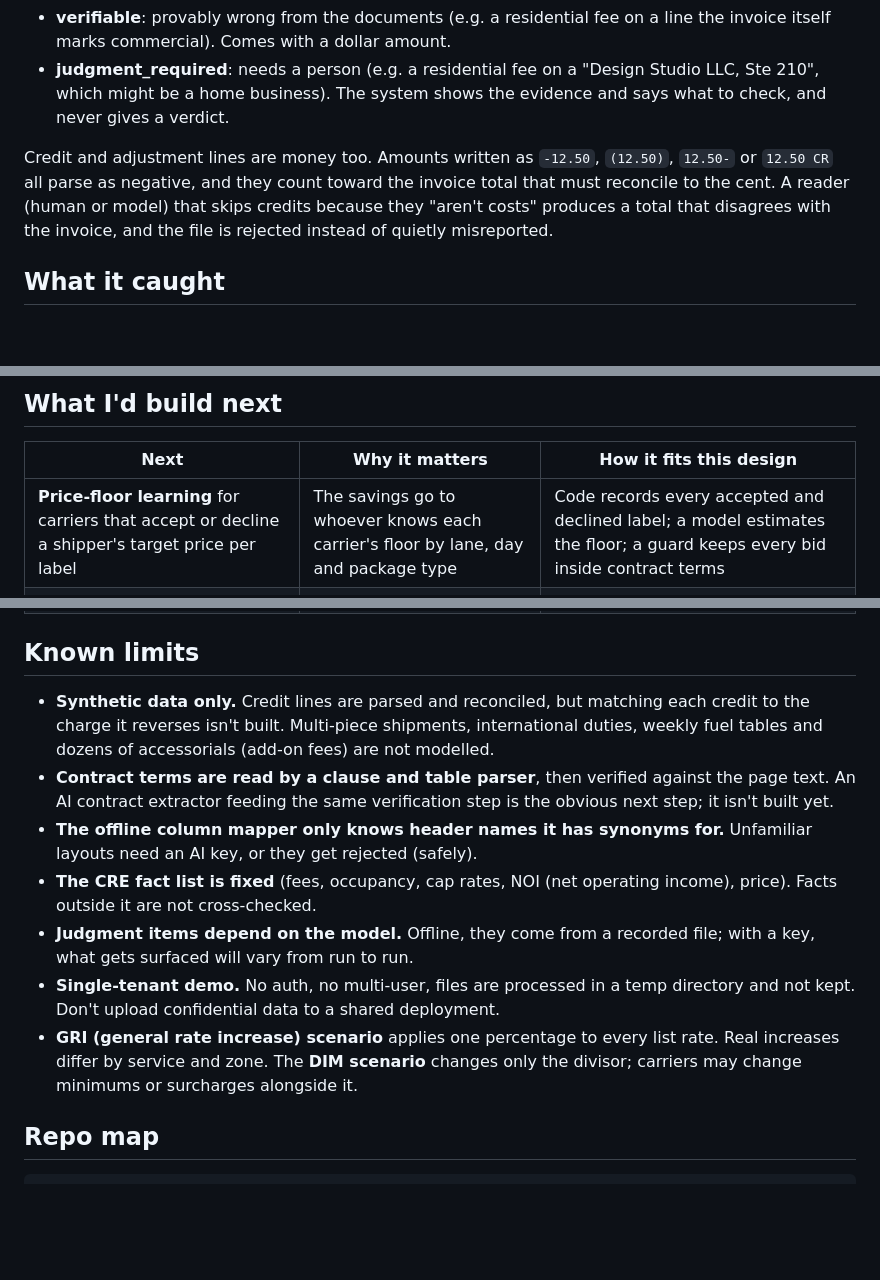
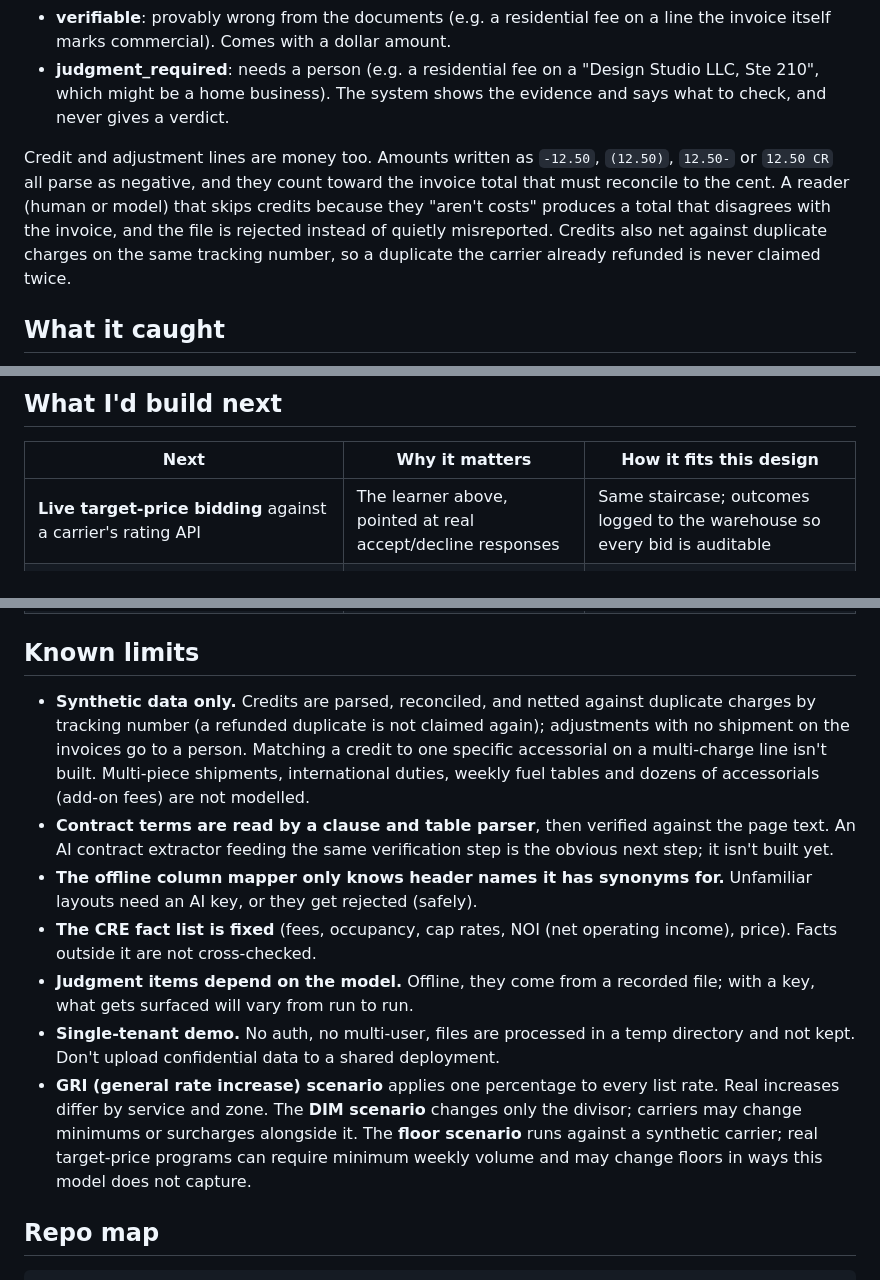
Before and after one commit to datazen123/sightline, a Markdown page: README.md, 3 parts joined by grey strips. Drawn GitHub-style; blank space fills up the shorter version.

```diff
--- a/README.md
+++ b/README.md
@@ -51,7 +51,7 @@ Every finding is labelled one of two ways:
 - **verifiable**: provably wrong from the documents (e.g. a residential fee on a line the invoice itself marks commercial). Comes with a dollar amount.
 - **judgment_required**: needs a person (e.g. a residential fee on a "Design Studio LLC, Ste 210", which might be a home business). The system shows the evidence and says what to check, and never gives a verdict.
 
-Credit and adjustment lines are money too. Amounts written as `-12.50`, `(12.50)`, `12.50-` or `12.50 CR` all parse as negative, and they count toward the invoice total that must reconcile to the cent. A reader (human or model) that skips credits because they "aren't costs" produces a total that disagrees with the invoice, and the file is rejected instead of quietly misreported.
+Credit and adjustment lines are money too. Amounts written as `-12.50`, `(12.50)`, `12.50-` or `12.50 CR` all parse as negative, and they count toward the invoice total that must reconcile to the cent. A reader (human or model) that skips credits because they "aren't costs" produces a total that disagrees with the invoice, and the file is rejected instead of quietly misreported. Credits also net against duplicate charges on the same tracking number, so a duplicate the carrier already refunded is never claimed twice.
 
 ## What it caught
 
@@ -139,20 +162,20 @@ The three US national carriers each announced an average **5.9%** increase for 2
 
 | Next | Why it matters | How it fits this design |
 | --- | --- | --- |
-| **Price-floor learning** for carriers that accept or decline a shipper's target price per label | The savings go to whoever knows each carrier's floor by lane, day and package type | Code records every accepted and declined label; a model estimates the floor; a guard keeps every bid inside contract terms |
+| **Live target-price bidding** against a carrier's rating API | The learner above, pointed at real accept/decline responses | Same staircase; outcomes logged to the warehouse so every bid is auditable |
 | **New carrier layouts without new code** (regional carriers bought through label marketplaces) | More carriers means more invoice formats | Already the mapping path: AI proposes columns, reconciliation decides |
 | **Negotiation pack** from audit data | Rate-renewal asks backed by the shipper's own numbers | GRI and DIM scenarios above, extended per zone and per surcharge |
 | **AI contract extractor** feeding the existing term verification | Real agreements vary more than the synthetic one | Same rule as everywhere: the model proposes, the citation check disposes |
 
 ## Known limits
 
-- **Synthetic data only.** Credit lines are parsed and reconciled, but matching each credit to the charge it reverses isn't built. Multi-piece shipments, international duties, weekly fuel tables and dozens of accessorials (add-on fees) are not modelled.
+- **Synthetic data only.** Credits are parsed, reconciled, and netted against duplicate charges by tracking number (a refunded duplicate is not claimed again); adjustments with no shipment on the invoices go to a person. Matching a credit to one specific accessorial on a multi-charge line isn't built. Multi-piece shipments, international duties, weekly fuel tables and dozens of accessorials (add-on fees) are not modelled.
 - **Contract terms are read by a clause and table parser**, then verified against the page text. An AI contract extractor feeding the same verification step is the obvious next step; it isn't built yet.
 - **The offline column mapper only knows header names it has synonyms for.** Unfamiliar layouts need an AI key, or they get rejected (safely).
 - **The CRE fact list is fixed** (fees, occupancy, cap rates, NOI (net operating income), price). Facts outside it are not cross-checked.
 - **Judgment items depend on the model.** Offline, they come from a recorded file; with a key, what gets surfaced will vary from run to run.
 - **Single-tenant demo.** No auth, no multi-user, files are processed in a temp directory and not kept. Don't upload confidential data to a shared deployment.
-- **GRI (general rate increase) scenario** applies one percentage to every list rate. Real increases differ by service and zone. The **DIM scenario** changes only the divisor; carriers may change minimums or surcharges alongside it.
+- **GRI (general rate increase) scenario** applies one percentage to every list rate. Real increases differ by service and zone. The **DIM scenario** changes only the divisor; carriers may change minimums or surcharges alongside it. The **floor scenario** runs against a synthetic carrier; real target-price programs can require minimum weekly volume and may change floors in ways this model does not capture.
 
 ## Repo map
 
```
Also changed, not shown: other parts of README.md (+23 -0 lines), GLOSSARY.md (+4 -0 lines), docs/img/floor-dark.png (added), docs/img/floor-light.png (added), 11 other files.
